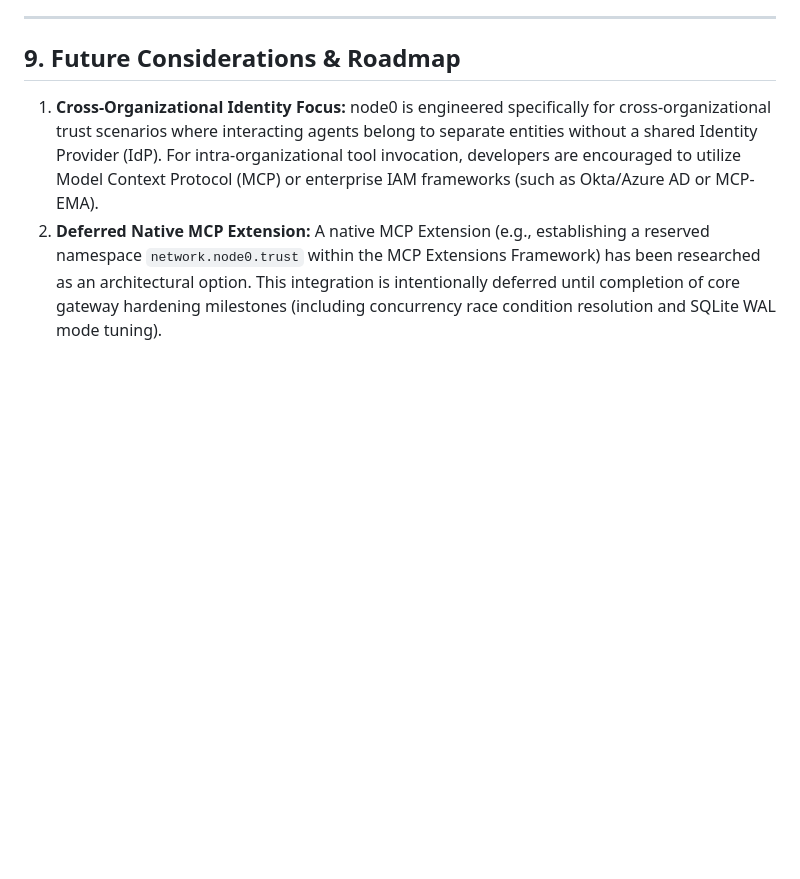
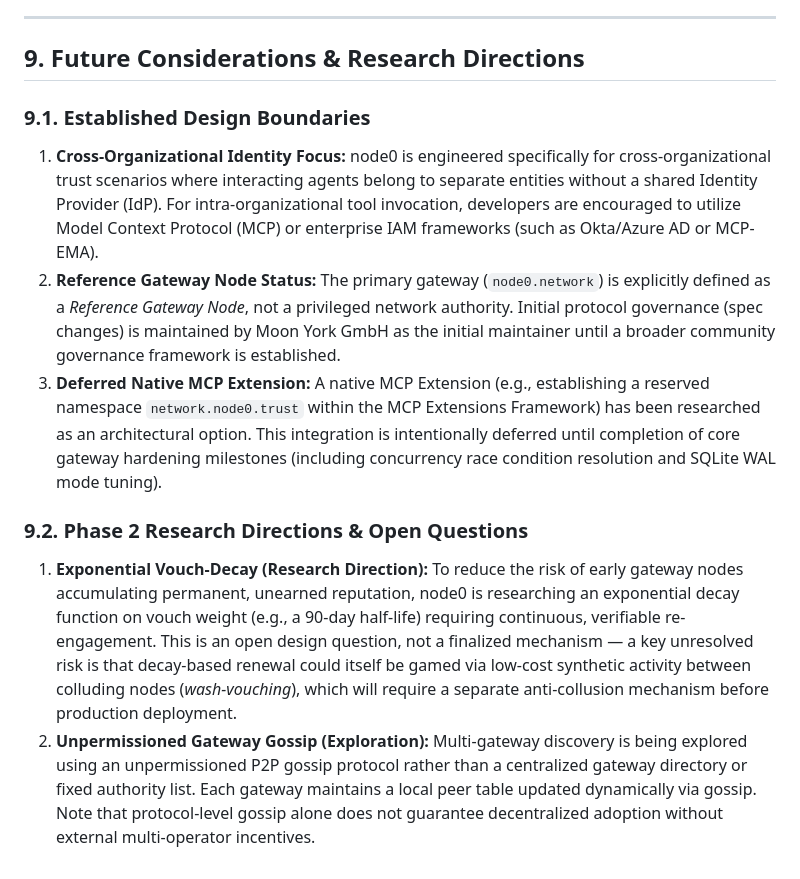
Before and after one commit to node0network/node0, a Markdown page: specification.md, the part around the change. GitHub-like rendering; blank space fills up the shorter version.

Commit message:
docs: structure Section 9 into established boundaries and research directions

```diff
--- a/specification.md
+++ b/specification.md
@@ -133,7 +133,15 @@ Because node0 operates as a decentralized, federated peer-to-peer system, it inh
 
 ---
 
-## 9. Future Considerations & Roadmap
+## 9. Future Considerations & Research Directions
+
+### 9.1. Established Design Boundaries
 
 1. **Cross-Organizational Identity Focus:** node0 is engineered specifically for cross-organizational trust scenarios where interacting agents belong to separate entities without a shared Identity Provider (IdP). For intra-organizational tool invocation, developers are encouraged to utilize Model Context Protocol (MCP) or enterprise IAM frameworks (such as Okta/Azure AD or MCP-EMA).
-2. **Deferred Native MCP Extension:** A native MCP Extension (e.g., establishing a reserved namespace `network.node0.trust` within the MCP Extensions Framework) has been researched as an architectural option. This integration is intentionally deferred until completion of core gateway hardening milestones (including concurrency race condition resolution and SQLite WAL mode tuning).
+2. **Reference Gateway Node Status:** The primary gateway (`node0.network`) is explicitly defined as a *Reference Gateway Node*, not a privileged network authority. Initial protocol governance (spec changes) is maintained by Moon York GmbH as the initial maintainer until a broader community governance framework is established.
+3. **Deferred Native MCP Extension:** A native MCP Extension (e.g., establishing a reserved namespace `network.node0.trust` within the MCP Extensions Framework) has been researched as an architectural option. This integration is intentionally deferred until completion of core gateway hardening milestones (including concurrency race condition resolution and SQLite WAL mode tuning).
+
+### 9.2. Phase 2 Research Directions & Open Questions
+
+1. **Exponential Vouch-Decay (Research Direction):** To reduce the risk of early gateway nodes accumulating permanent, unearned reputation, node0 is researching an exponential decay function on vouch weight (e.g., a 90-day half-life) requiring continuous, verifiable re-engagement. This is an open design question, not a finalized mechanism — a key unresolved risk is that decay-based renewal could itself be gamed via low-cost synthetic activity between colluding nodes (*wash-vouching*), which will require a separate anti-collusion mechanism before production deployment.
+2. **Unpermissioned Gateway Gossip (Exploration):** Multi-gateway discovery is being explored using an unpermissioned P2P gossip protocol rather than a centralized gateway directory or fixed authority list. Each gateway maintains a local peer table updated dynamically via gossip. Note that protocol-level gossip alone does not guarantee decentralized adoption without external multi-operator incentives.
```
